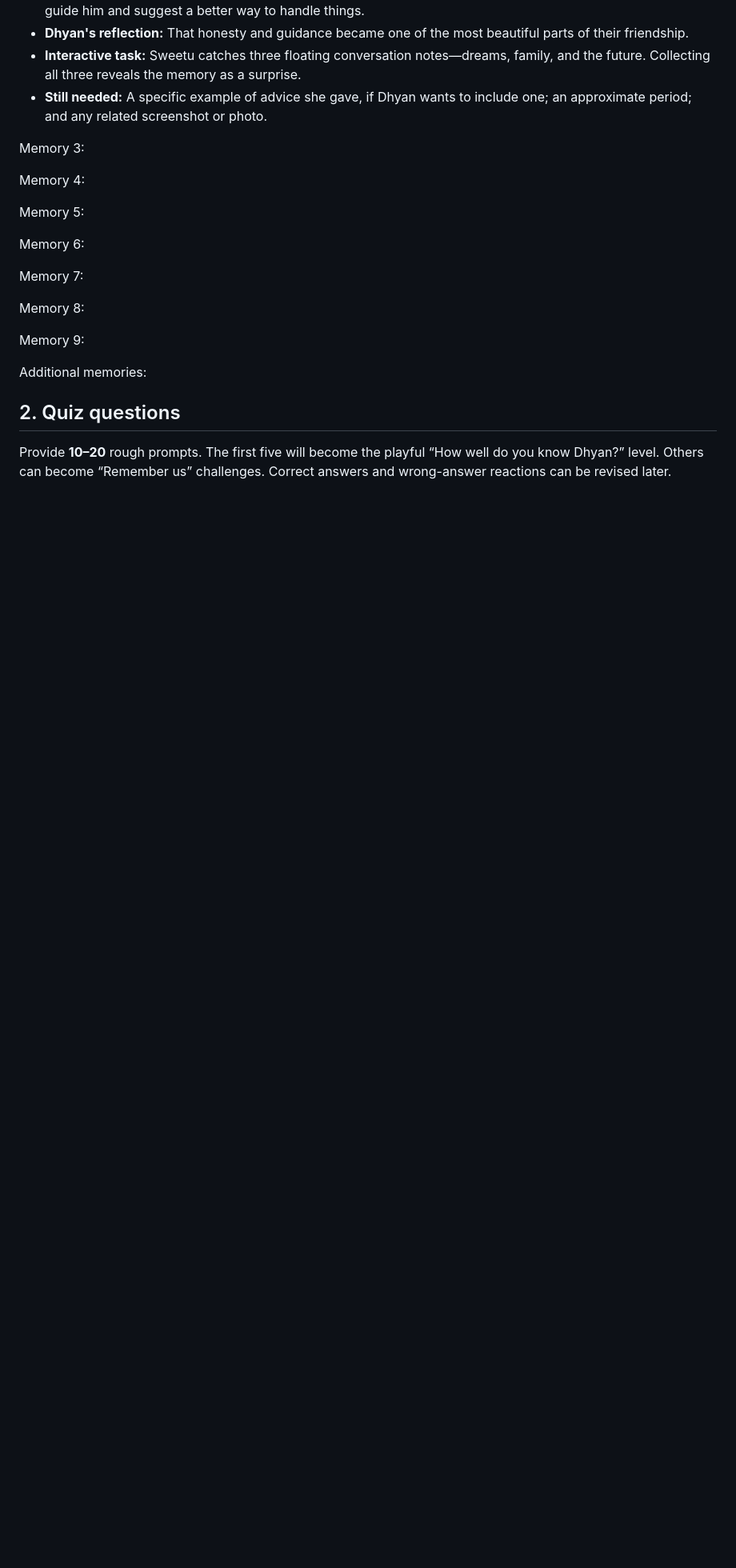
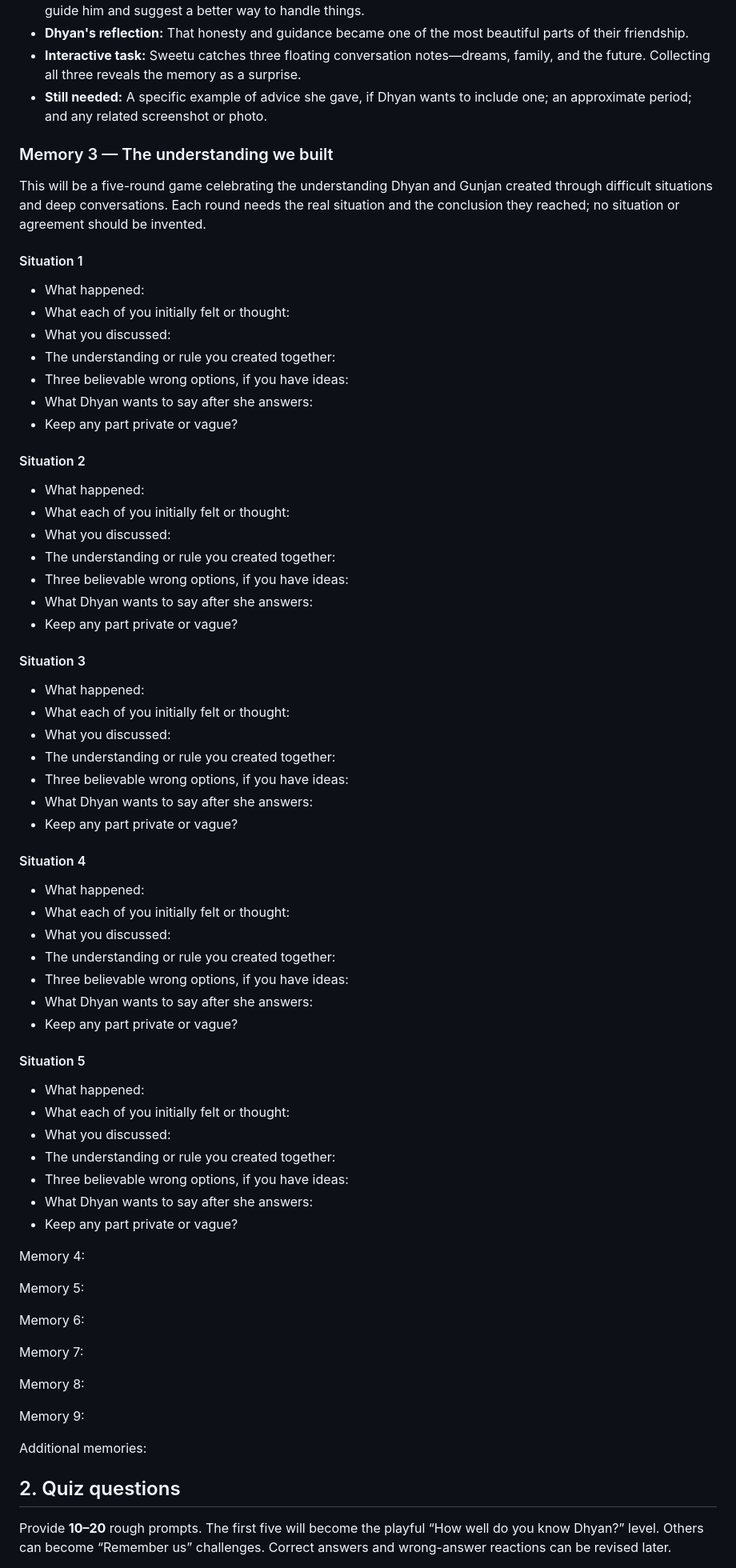
Before and after one commit to DhyanDesai/HappyBirthday, a Markdown page: PROJECT_CONTENT.md, the part around the change. Shown at 80% size. Drawn GitHub-style; blank space fills up the shorter version.

Commit message:
docs: plan friendship understanding game

```diff
--- a/PROJECT_CONTENT.md
+++ b/PROJECT_CONTENT.md
@@ -50,7 +50,59 @@ Provide **8–15** real memories. Nine can fill the proposed vault. For each, co
 - **Interactive task:** Sweetu catches three floating conversation notes—dreams, family, and the future. Collecting all three reveals the memory as a surprise.
 - **Still needed:** A specific example of advice she gave, if Dhyan wants to include one; an approximate period; and any related screenshot or photo.
 
-Memory 3:
+### Memory 3 — The understanding we built
+
+This will be a five-round game celebrating the understanding Dhyan and Gunjan created through difficult situations and deep conversations. Each round needs the real situation and the conclusion they reached; no situation or agreement should be invented.
+
+#### Situation 1
+
+- What happened:
+- What each of you initially felt or thought:
+- What you discussed:
+- The understanding or rule you created together:
+- Three believable wrong options, if you have ideas:
+- What Dhyan wants to say after she answers:
+- Keep any part private or vague?
+
+#### Situation 2
+
+- What happened:
+- What each of you initially felt or thought:
+- What you discussed:
+- The understanding or rule you created together:
+- Three believable wrong options, if you have ideas:
+- What Dhyan wants to say after she answers:
+- Keep any part private or vague?
+
+#### Situation 3
+
+- What happened:
+- What each of you initially felt or thought:
+- What you discussed:
+- The understanding or rule you created together:
+- Three believable wrong options, if you have ideas:
+- What Dhyan wants to say after she answers:
+- Keep any part private or vague?
+
+#### Situation 4
+
+- What happened:
+- What each of you initially felt or thought:
+- What you discussed:
+- The understanding or rule you created together:
+- Three believable wrong options, if you have ideas:
+- What Dhyan wants to say after she answers:
+- Keep any part private or vague?
+
+#### Situation 5
+
+- What happened:
+- What each of you initially felt or thought:
+- What you discussed:
+- The understanding or rule you created together:
+- Three believable wrong options, if you have ideas:
+- What Dhyan wants to say after she answers:
+- Keep any part private or vague?
 
 Memory 4:
 
```
Also changed, not shown: PROJECT_FLOW.md (+2 -1 lines).
